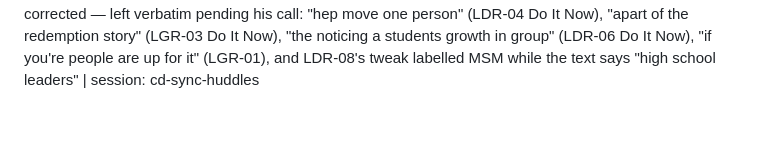
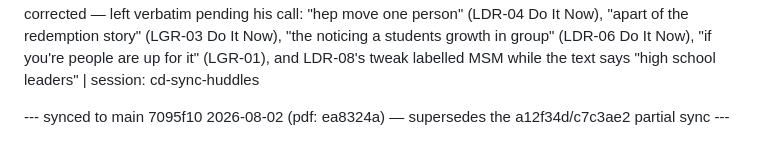
Before and after one commit to justindavis227/leader-resource-site, a Markdown page: EDIT-LOG.md, the part around the change. GitHub-like rendering; blank space fills up the shorter version.

Commit message:
EDIT-LOG: sync marker for 7095f10 (pdf ea8324a)

```diff
--- a/EDIT-LOG.md
+++ b/EDIT-LOG.md
@@ -302,3 +302,5 @@ Format: YYYY-MM-DD | exact filename | one-line description | session: short-labe
 2026-08-02 | lrs-pdf-render.mjs | Added a third page-unit branch: 'pair' (.sc-host > .stage > .stack.spread > .pair > section.page) for booklet 4, which the .pg/.rpage branches never matched — the renderer timed out on it. Also: measure pair-book geometry with offsetWidth/Height (the .stack.spread carries a fit-to-viewport transform:scale, so getBoundingClientRect reported 684px/7.13in instead of 768px/8in), and added .toolbar (booklet 4's Pages/Spreads view toggle) to the nav-hide set. Strictly additive — .pg and .rpage paths unchanged | session: cd-sync-huddles
 2026-08-02 | pdf/4 - Leader Huddles.dc.pdf | Regenerated from the FULL edited HTML (workflow step 3-1/2): 124 pages, 8x8in, clean mode, photos downsampled to 1800px long edge. Supersedes the c7c3ae2 build, which was rendered from the badge-only file and was missing 31 of Justin's edits | session: cd-sync-huddles
 2026-08-02 | OPEN | Likely typos inside Justin's edits, NOT corrected — left verbatim pending his call: "hep move one person" (LDR-04 Do It Now), "apart of the redemption story" (LGR-03 Do It Now), "the noticing a students growth in group" (LDR-06 Do It Now), "if you're people are up for it" (LGR-01), and LDR-08's tweak labelled MSM while the text says "high school leaders" | session: cd-sync-huddles
+
+--- synced to main 7095f10 2026-08-02 (pdf: ea8324a) — supersedes the a12f34d/c7c3ae2 partial sync ---
```
